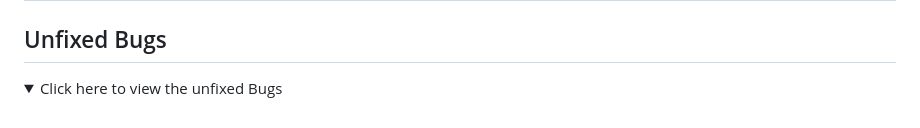
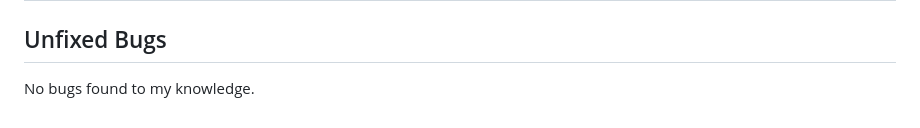
Before and after one commit to kulthoom12/habit_tracker, a Markdown page: TESTING.md, the part around the change. GitHub-like rendering; folded sections open.

Commit message:
Remove collapsible section for unfixed bugs

```diff
--- a/TESTING.md
+++ b/TESTING.md
@@ -162,7 +162,5 @@
 
 
 ## Unfixed Bugs
-<details>
-<summary>Click here to view the unfixed Bugs </summary>
 
-</details>
+No bugs found to my knowledge.
```
